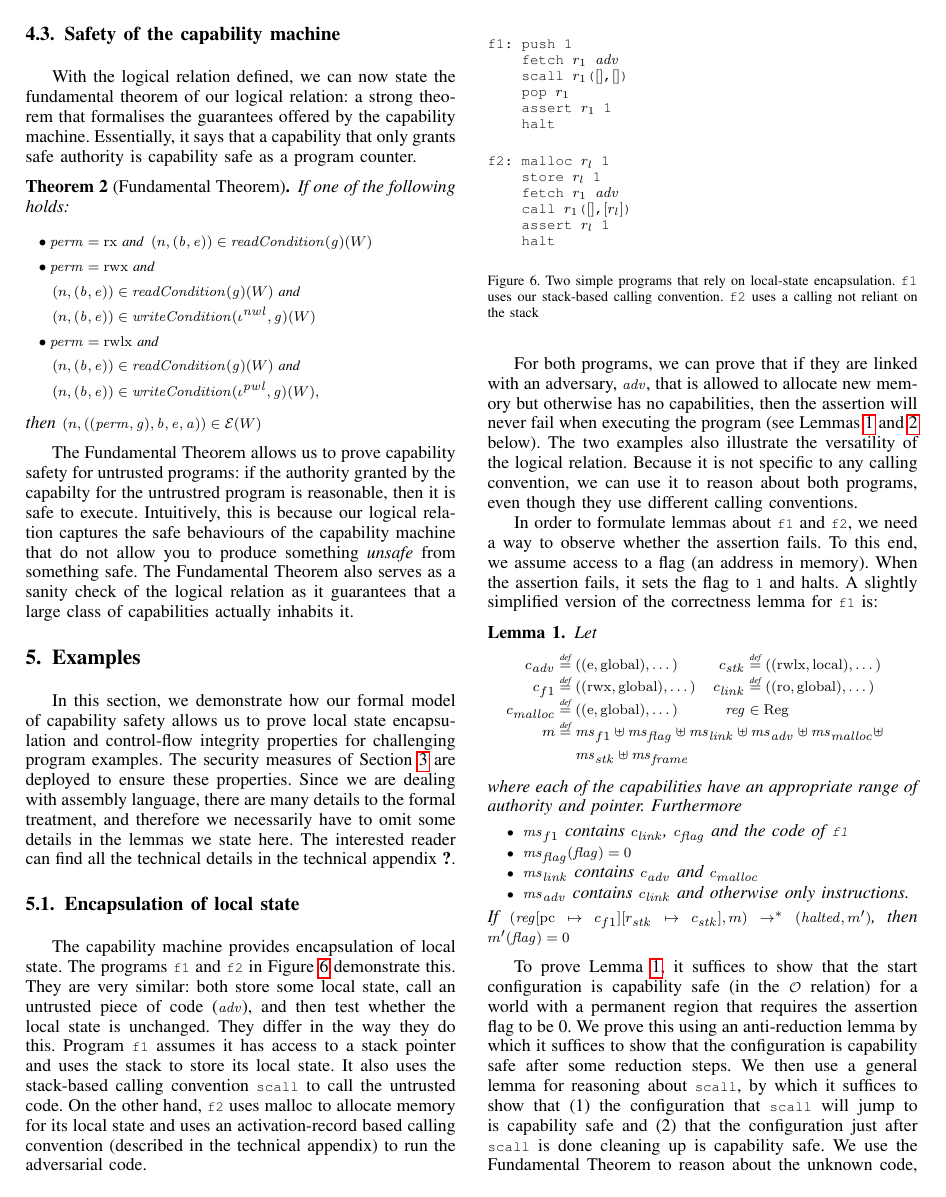
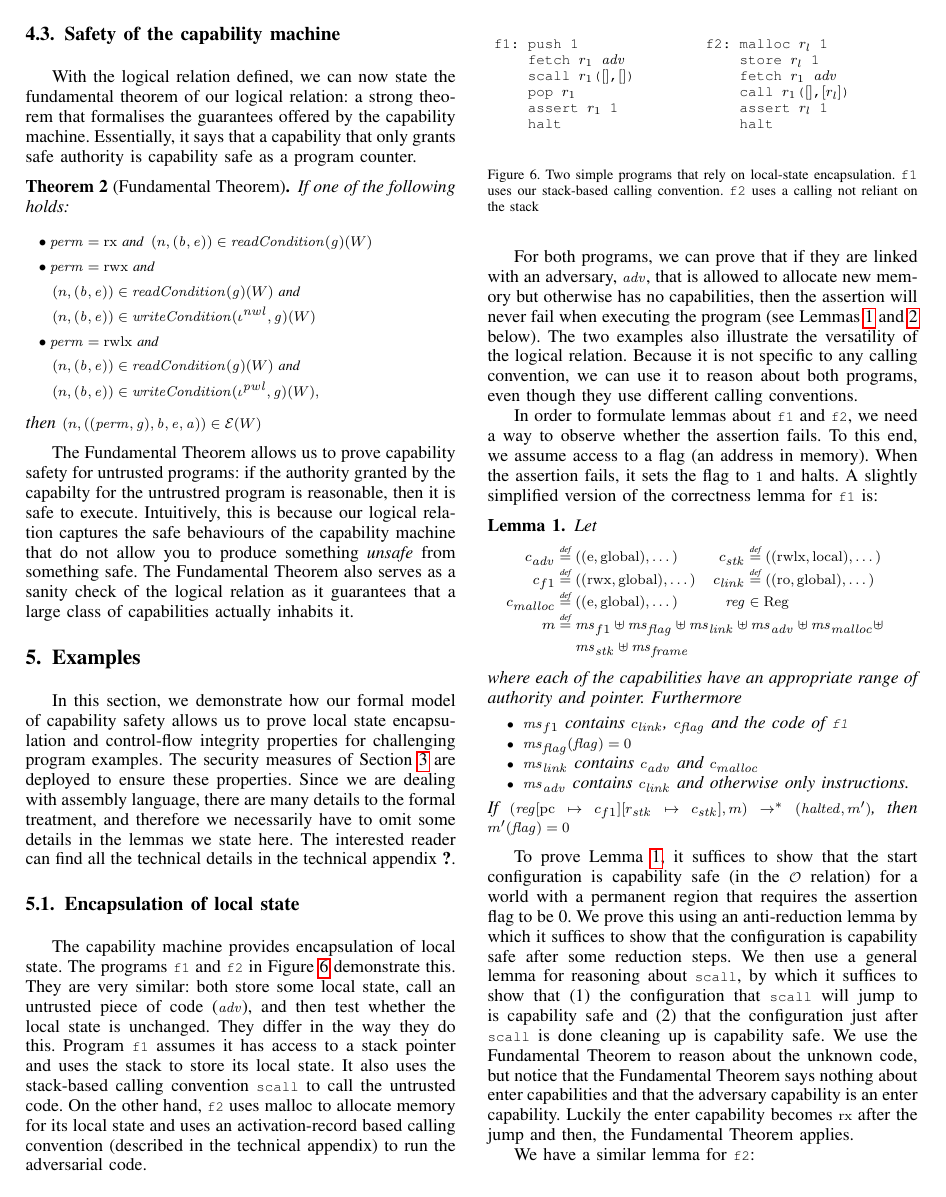
Before and after one commit to dominiquedevriese/capability-machine-reasoning-on-paper, a LaTeX paper (csf-2017/paper.tex): page 9 of 14. Compiled offline with pdfLaTeX; a missing font is replaced by an installed copy or a similar font; a LaTeX package or settings file that is missing is left out.

Commit message:
udpated f1 and f2 paper to have the programs side by side

```diff
--- a/csf-2017/paper.tex
+++ b/csf-2017/paper.tex
@@ -37,6 +37,12 @@
 \usepackage{tikz}
 \usetikzlibrary{positioning}
 \usepackage{multirow,bigdelim}
+
+\ifCLASSOPTIONcompsoc
+\usepackage[caption=false,font=normalsize,labelfont=sf,textfont=sf]{subfig}
+\else
+\usepackage[caption=false,font=footnotesize]{subfig}
+\fi
 
 % %make latex preview-mode work with natbib...
 % \usepackage[displaymath,floats,graphics,textmath,footnotes]{preview}
@@ -1969,16 +1977,18 @@ f1: push 1
     pop $r_1$
     assert $r_1$ 1
     halt
-\end{lstlisting}
-
-\begin{lstlisting}
+  \end{lstlisting}
+  \end{minipage}
+  \begin{minipage}[t]{4.1cm}
+  \begin{lstlisting}
 f2: malloc $r_l$ 1
     store $r_l$ 1
     fetch $r_1$ $\adv$
     call $r_1$($[]$,$[r_l]$)
     assert $r_l$ 1
     halt
-\end{lstlisting}
+  \end{lstlisting}
+  \end{minipage}
   \caption{Two simple programs that rely on local-state encapsulation. \texttt{f1} uses our stack-based calling convention. \texttt{f2} uses a calling not reliant on the stack}
   \label{fig:prog-f1-and-f2}
 \end{figure}
```
Also changed, not shown: csf-2017/paper.tex (2 more changed lines).
